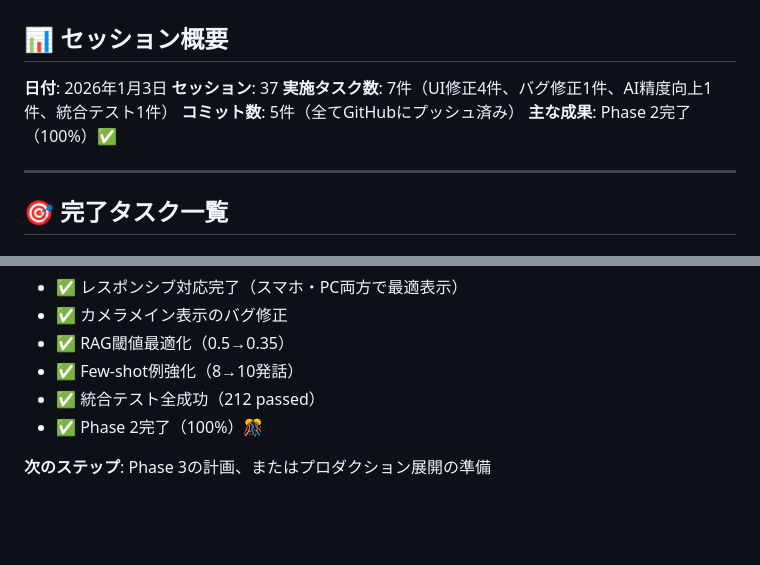
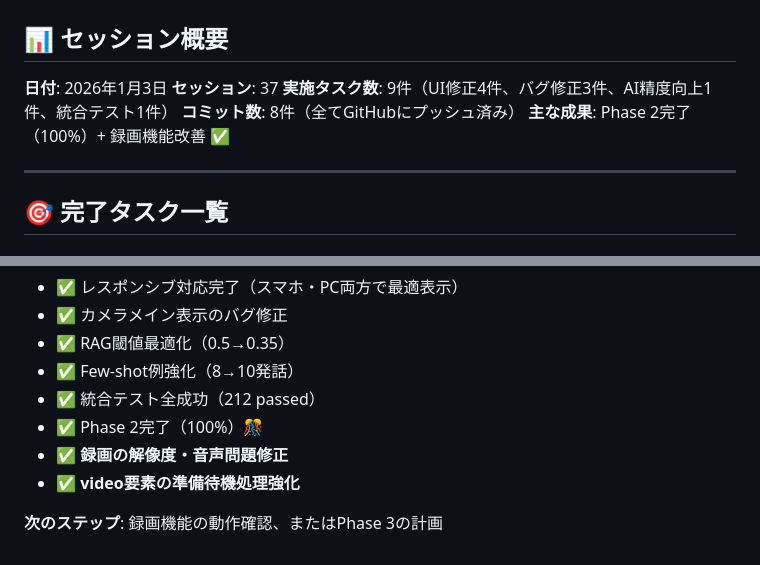
Before and after one commit to kikuchi-mizuki/rollplay, a Markdown page: docs/progress_reports/session_37_2026-01-03.md, 2 parts joined by grey strips. Drawn GitHub-style; blank space fills up the shorter version.

```diff
--- a/docs/progress_reports/session_37_2026-01-03.md
+++ b/docs/progress_reports/session_37_2026-01-03.md
@@ -4,9 +4,9 @@
 
 **日付**: 2026年1月3日
 **セッション**: 37
-**実施タスク数**: 7件（UI修正4件、バグ修正1件、AI精度向上1件、統合テスト1件）
-**コミット数**: 5件（全てGitHubにプッシュ済み）
-**主な成果**: Phase 2完了（100%）✅
+**実施タスク数**: 9件（UI修正4件、バグ修正3件、AI精度向上1件、統合テスト1件）
+**コミット数**: 8件（全てGitHubにプッシュ済み）
+**主な成果**: Phase 2完了（100%）+ 録画機能改善 ✅
 
 ---
 
@@ -291,5 +338,7 @@
 - ✅ Few-shot例強化（8→10発話）
 - ✅ 統合テスト全成功（212 passed）
 - ✅ Phase 2完了（100%）🎊
+- ✅ **録画の解像度・音声問題修正**
+- ✅ **video要素の準備待機処理強化**
 
-**次のステップ**: Phase 3の計画、またはプロダクション展開の準備
+**次のステップ**: 録画機能の動作確認、またはPhase 3の計画
```
Also changed, not shown: other parts of docs/progress_reports/session_37_2026-01-03.md (+54 -7 lines).
